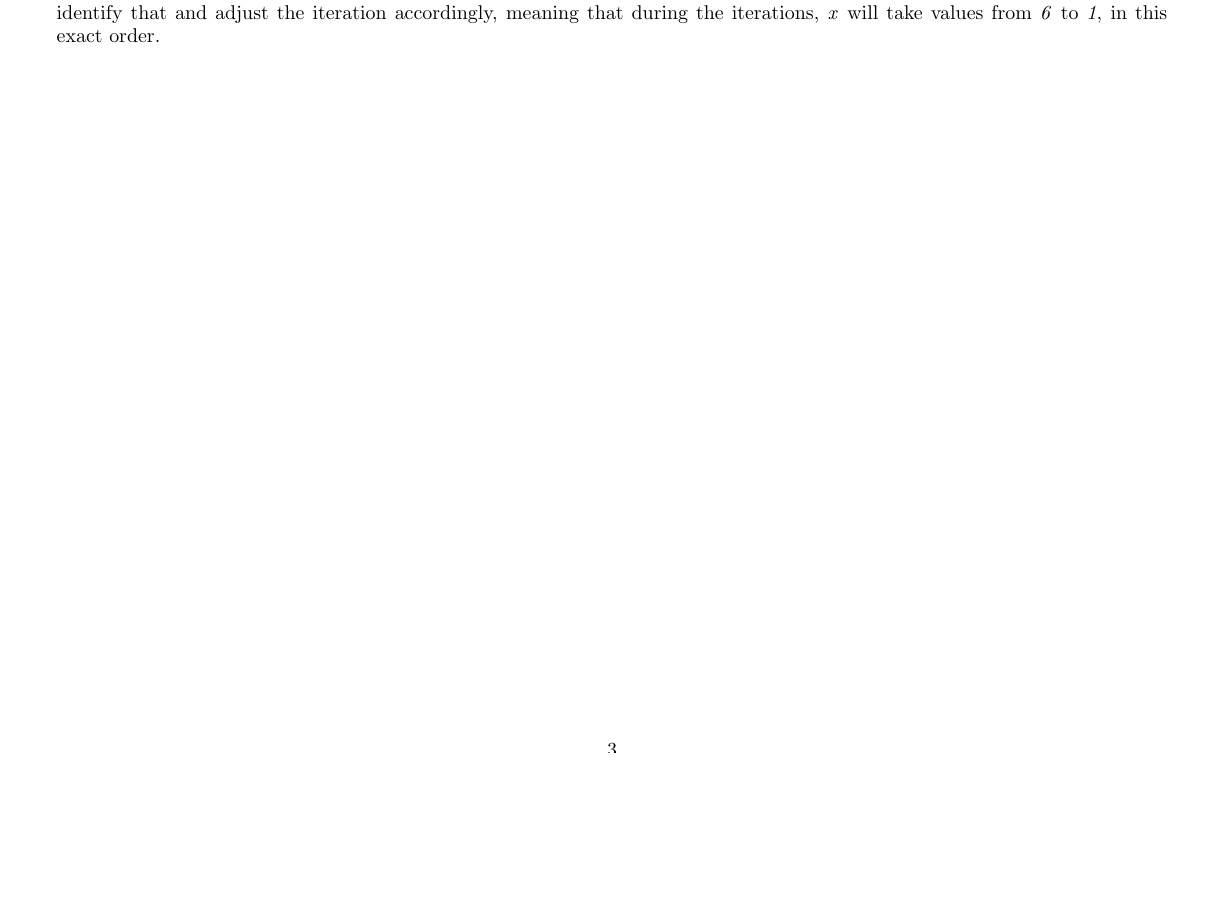
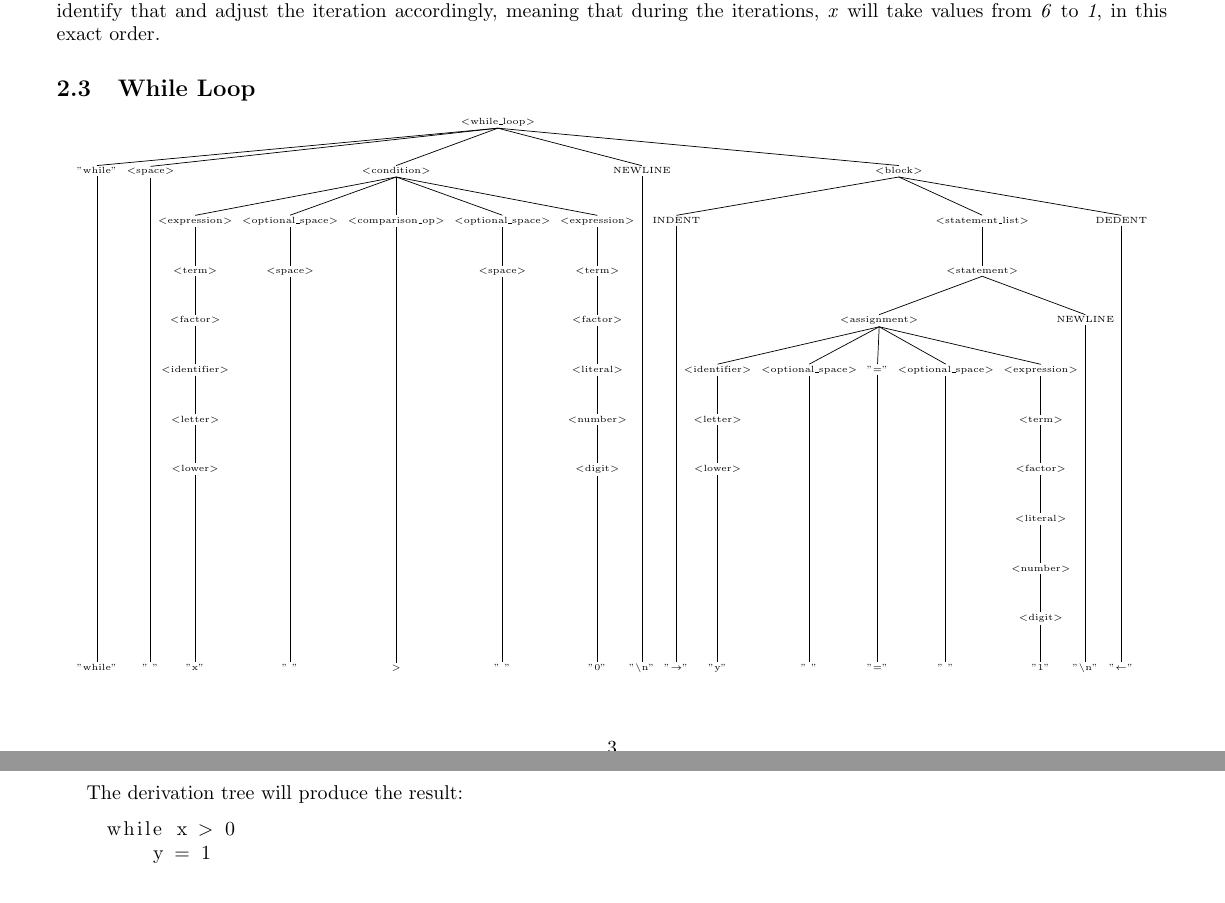
Before and after one commit to Makday/CodeCraft, a LaTeX document (docs/week_6/asts.tex): part of page 3 of 3 before the commit and two parts of pages 3 and 4 of 4 after it, the two joined at a grey line, cut so that both start at the same text, the shorter picture padded with empty space. Compiled offline with pdfLaTeX.

Commit message:
add while_lopp AST

```diff
--- a/docs/week_6/asts.tex
+++ b/docs/week_6/asts.tex
@@ -321,3 +321,9 @@ The derivation tree will produce the result:
 The purpose of the \emph{For Range} is to give the user the option to iterate via a variable. In this case, during the iterations, \emph{x} will take values from \emph{1} to \emph{9}, in this exact order.
 If the range is set in a non-descending manner like \emph{from 6 to 1}, the compiler will identify that and adjust the iteration accordingly, meaning that during the iterations, \emph{x} will take values from \emph{6} to \emph{1}, in this exact order.
 
+\subsection{While Loop}
+
+\noindent\makebox[\textwidth][c]{
+    \scalebox{0.9}{
+\begin{forest}
+for tree={
@@ -324 +338,101 @@ If the range is set in a non-descending manner like \emph{from 6 to 1}, the comp
+    [{$<$while\_loop$>$}
+        [{"while"}
+            [{"while"},tier=word]
+        ]
+        [{$<$space$>$}
+            [{" "},tier=word]
+        ]
+        [{$<$condition$>$}
+            [{$<$expression$>$}
+                [{$<$term$>$}
+                    [{$<$factor$>$}
+                        [{$<$identifier$>$}
+                            [{$<$letter$>$}
+                                [{$<$lower$>$}
+                                    [{"x"},tier=word]
+                                ]
+                            ]
+                        ]
+                    ]
+                ]
+            ]
+            [{$<$optional\_space$>$}
+                [{$<$space$>$}
+                    [{" "},tier=word]
+                ]
+            ]
+            [{$<$comparison\_op$>$}
+                [{$>$},tier=word]
+            ]
+            [{$<$optional\_space$>$}
+                [{$<$space$>$}
+                    [{" "},tier=word]
+                ]
+            ]
+            [{$<$expression$>$}
+                [{$<$term$>$}
+                    [{$<$factor$>$}
+                        [{$<$literal$>$}
+                            [{$<$number$>$}
+                                [{$<$digit$>$}
+                                    [{"0"},tier=word]
+                                ]
+                            ]
+                        ]
+                    ]
+                ]
+            ]
+        ]
+        [{NEWLINE}[{"\textbackslash n"},tier=word]]
+        [{$<$block$>$}
+            [{INDENT}
+                [{"$\rightarrow$"},tier=word]
+            ]
+            [{$<$statement\_list$>$}
+                [{$<$statement$>$}
+                    [{$<$assignment$>$}
+                        [{$<$identifier$>$}
+                            [{$<$letter$>$}
+                                [{$<$lower$>$}
+                                    [{"y"},tier=word]
+                                ]
+                            ]
+                        ]
+                        [{$<$optional\_space$>$}[{" "},tier=word]]
+                        [{"="}[{"="},tier=word]]
+                        [{$<$optional\_space$>$}[{" "},tier=word]]
+                        [{$<$expression$>$}
+                            [{$<$term$>$}
+                                [{$<$factor$>$}
+                                    [{$<$literal$>$}
+                                        [{$<$number$>$}
+                                            [{$<$digit$>$}
+                                                [{"1"},tier=word]
+                                            ]
+                                        ]
+                                    ]
+                                ]
+                            ]
+                        ]
+                    ]
+                    [{NEWLINE}[{"\textbackslash n"},tier=word]]
+                ]
+            ]
+            [{DEDENT}
+                [{"$\leftarrow$"},tier=word]
+            ]
+        ]
+    ]
+\end{forest}
+    }
+}
+
+\vspace{5mm}
+
+The derivation tree will produce the result:
+\begin{lstlisting}
+    while x > 0
+        y = 1
+\end{lstlisting}
+
 \end{document}
```
Also changed, not shown: docs/week_6/asts.pdf, docs/week_6/asts.tex (8 more changed lines).
